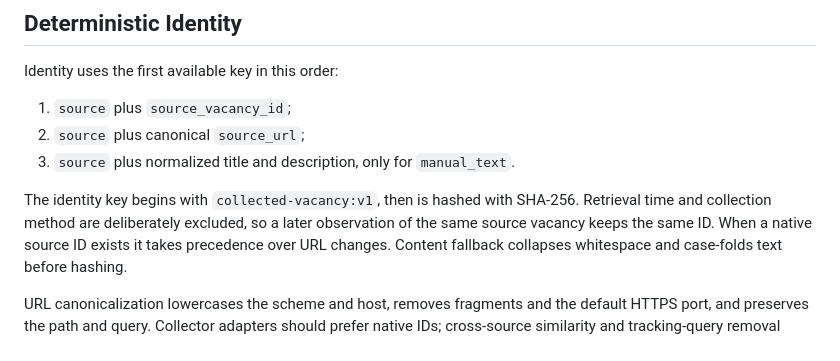
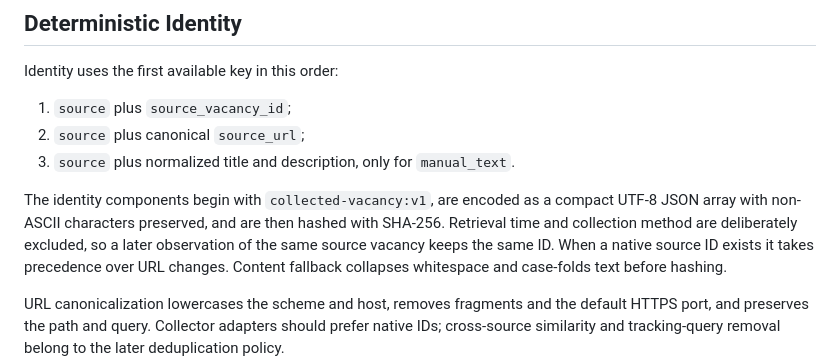
Before and after one commit to xelvhk/career-radar, a Markdown page: docs/collected-vacancy-spec.md, the part around the change. Drawn GitHub-style.

```diff
--- a/docs/collected-vacancy-spec.md
+++ b/docs/collected-vacancy-spec.md
@@ -39,9 +39,10 @@ Identity uses the first available key in this order:
 2. `source` plus canonical `source_url`;
 3. `source` plus normalized title and description, only for `manual_text`.
 
-The identity key begins with `collected-vacancy:v1`, then is hashed with
-SHA-256. Retrieval time and collection method are deliberately excluded, so a
-later observation of the same source vacancy keeps the same ID. When a native
+The identity components begin with `collected-vacancy:v1`, are encoded as a
+compact UTF-8 JSON array with non-ASCII characters preserved, and are then hashed
+with SHA-256. Retrieval time and collection method are deliberately excluded, so
+a later observation of the same source vacancy keeps the same ID. When a native
 source ID exists it takes precedence over URL changes. Content fallback collapses
 whitespace and case-folds text before hashing.
 
```
Also changed, not shown: README.md (+2 -0 lines), docs/implementation-plan.md (+1 -1 lines).
